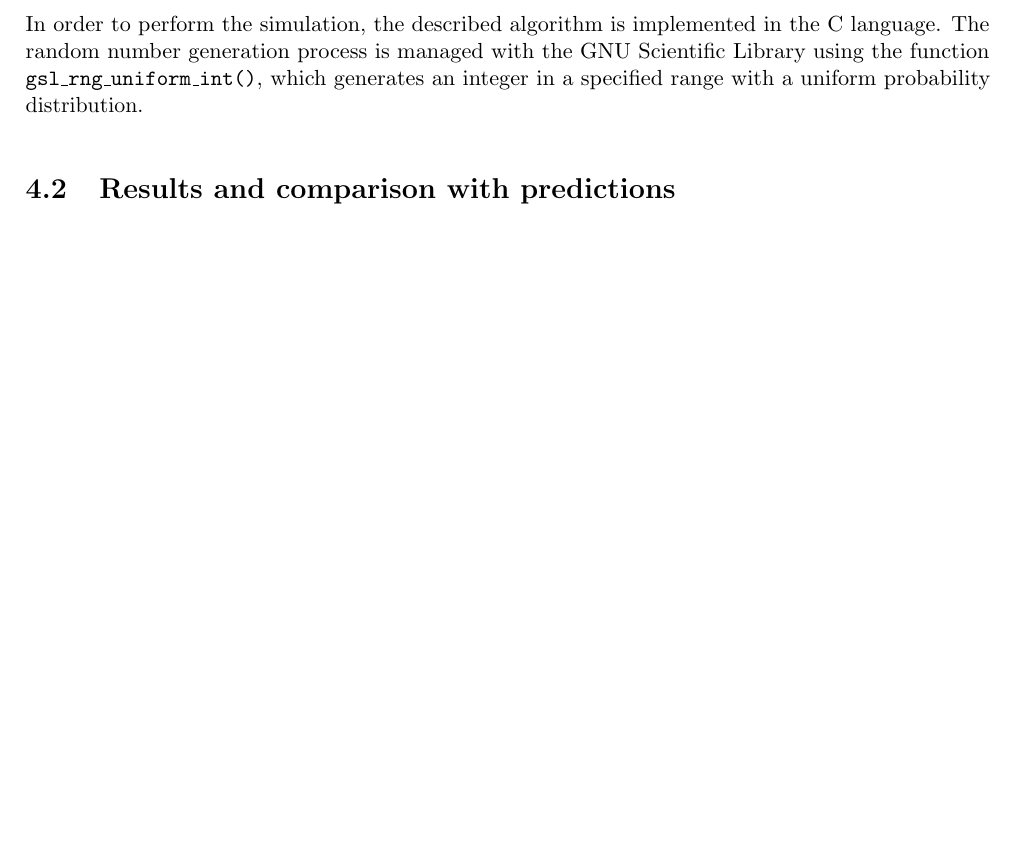
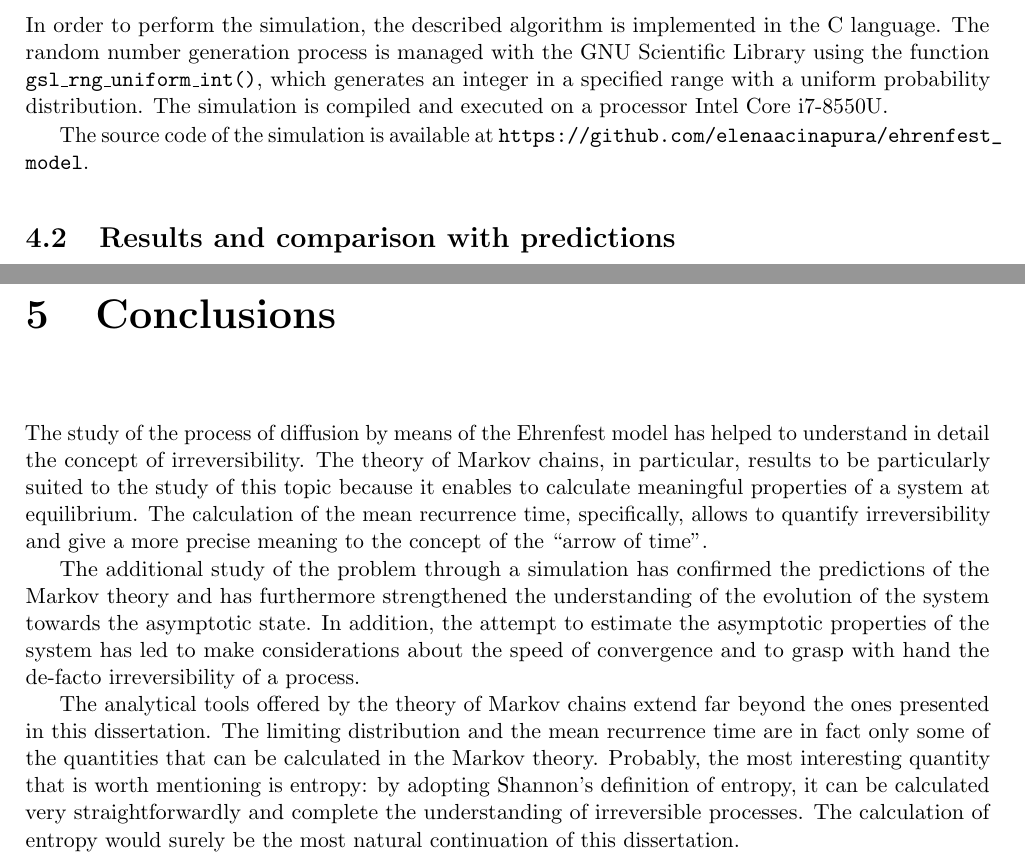
Before and after one commit to elenaacinapura/thesis_ehrenfest_model, a LaTeX thesis (main.tex, which reads packages.sty, sections/ch4_simulation.tex, sections/ch5_conclusions.tex): part of page 21 of 27 before the commit and two parts of pages 21 and 27 of 29 after it, the two joined at a grey line, cut so that both start at the same text, the shorter picture padded with empty space. Compiled offline with pdfLaTeX.

Commit message:
conclusion

```diff
--- a/packages.sty
+++ b/packages.sty
@@ -13,7 +13,7 @@
 
 %\usepackage[hidelinks, pdftex, pdfa]{hyperref}
 \usepackage[autostyle, english=american]{csquotes}
-\usepackage[hyperref,block=ragged,sorting=nyt,maxbibnames=10, bibstyle=authortitle, style=numeric]{biblatex}
+\usepackage[hyperref,block=ragged,sorting=nyt,maxbibnames=10, bibstyle=authortitle, style=authortitle]{biblatex}
 \usepackage{emptypage}
 
 \usepackage{amsmath}
--- a/sections/ch4_simulation.tex
+++ b/sections/ch4_simulation.tex
@@ -42,8 +42,9 @@ At each time step \texttt{t}, after having updated the value of \texttt{X}, one
 As $T$ increases, the elements of \texttt{recurrence\_time} should converge to the mean recurrence times predicted by the theory of Markov chains.
 
 \subsection{Details of the implementation}
-In order to perform the simulation, the described algorithm is implemented in the C language. The random number generation process is managed with the GNU Scientific Library using the function \texttt{gsl\_rng\_uniform\_int()}, which generates an integer in a specified range with a uniform probability distribution.
+In order to perform the simulation, the described algorithm is implemented in the C language. The random number generation process is managed with the GNU Scientific Library using the function \texttt{gsl\_rng\_uniform\_int()}, which generates an integer in a specified range with a uniform probability distribution. The simulation is compiled and executed on a processor Intel Core i7-8550U.
 
+The source code of the simulation is available at \url{https://github.com/elenaacinapura/ehrenfest_model}.
 
 \section{Results and comparison with predictions}
 In this section we present the results of the simulation described in the previous section, and compare them with the predictions of the Markov chain analysis illustrated in \hyperref[ch:3]{Chapter 3}.
--- /dev/null
+++ b/sections/ch5_conclusions.tex
@@ -0,0 +1,6 @@
+\chapter{Conclusions}
+The study of the process of diffusion by means of the Ehrenfest model has helped to understand in detail the concept of irreversibility. The theory of Markov chains, in particular, results to be particularly suited to the study of this topic because it enables to calculate meaningful properties of a system at equilibrium. The calculation of the mean recurrence time, specifically, allows to quantify irreversibility and give a more precise meaning to the concept of the \enquote{arrow of time}.
+
+The additional study of the problem through a simulation has confirmed the predictions of the Markov theory and has furthermore strengthened the understanding of the evolution of the system towards the asymptotic state. In addition, the attempt to estimate the asymptotic properties of the system has led to make considerations about the speed of convergence and to grasp with hand the de-facto irreversibility of a process.
+
+The analytical tools offered by the theory of Markov chains extend far beyond the ones presented in this dissertation. The limiting distribution and the mean recurrence time are in fact only some of the quantities that can be calculated in the Markov theory. Probably, the most interesting quantity that is worth mentioning is entropy: by adopting Shannon's definition of entropy, it can be calculated very straightforwardly and complete the understanding of irreversible processes. The calculation of entropy would surely be the most natural continuation of this dissertation.
```
Also changed, not shown: biblio.bib (+1 -2 lines), ch5_conclusions.tex (deleted, +0 -1 lines), main.tex (+1 -0 lines), sections/ch4_simulation.tex (2 more changed lines).
